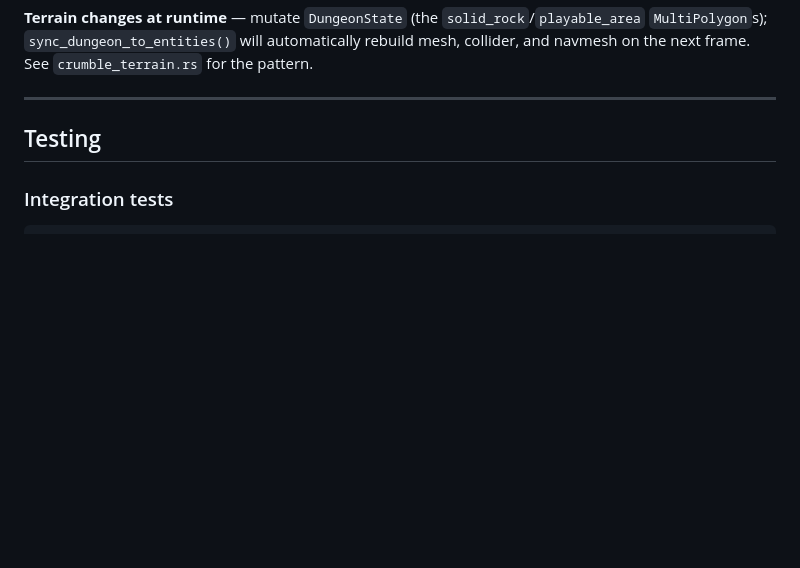
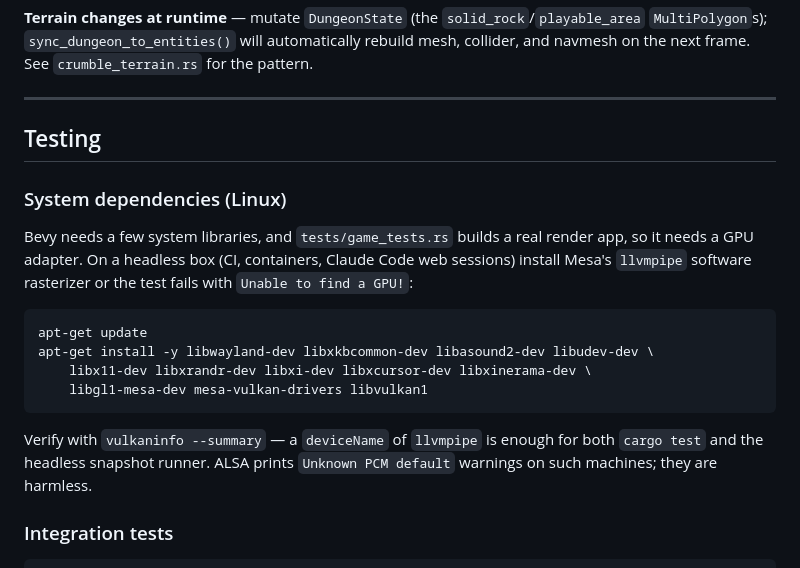
Before and after one commit to paulstansifer/vector-arena, a Markdown page: DEVELOPING.md, the part around the change. Rendered like a GitHub page; blank space fills up the shorter version.

Commit message:
Document the Linux system dependencies needed to run the tests
A fresh container fails three ways before `cargo test` gets anywhere:
wayland-client and alsa-sys build scripts abort for want of dev packages,
and then game_tests::start_complete_game panics with "Unable to find a GPU!"
because it builds a real render app. Mesa's llvmpipe software rasterizer is
enough to get all 138 tests green and to run the headless snapshot binary.

Co-Authored-By: Claude Opus 5 <noreply@anthropic.com>
Claude-Session: https://claude.ai/code/session_01MWe9Ss7iFWKDHxqWi4xyyf

````diff
--- a/DEVELOPING.md
+++ b/DEVELOPING.md
@@ -126,6 +126,24 @@ Item pickup animations and the physics fixed-timestep are both adjusted to remai
 
 ## Testing
 
+### System dependencies (Linux)
+
+Bevy needs a few system libraries, and `tests/game_tests.rs` builds a real
+render app, so it needs a GPU adapter. On a headless box (CI, containers,
+Claude Code web sessions) install Mesa's `llvmpipe` software rasterizer or the
+test fails with `Unable to find a GPU!`:
+
+```
+apt-get update
+apt-get install -y libwayland-dev libxkbcommon-dev libasound2-dev libudev-dev \
+    libx11-dev libxrandr-dev libxi-dev libxcursor-dev libxinerama-dev \
+    libgl1-mesa-dev mesa-vulkan-drivers libvulkan1
+```
+
+Verify with `vulkaninfo --summary` — a `deviceName` of `llvmpipe` is enough for
+both `cargo test` and the headless snapshot runner. ALSA prints
+`Unknown PCM default` warnings on such machines; they are harmless.
+
 ### Integration tests
 
 ```
````
